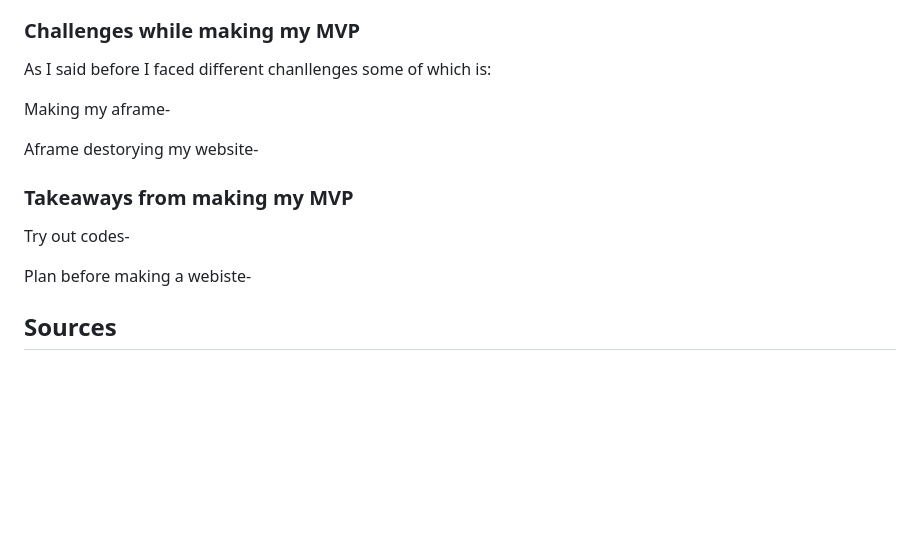
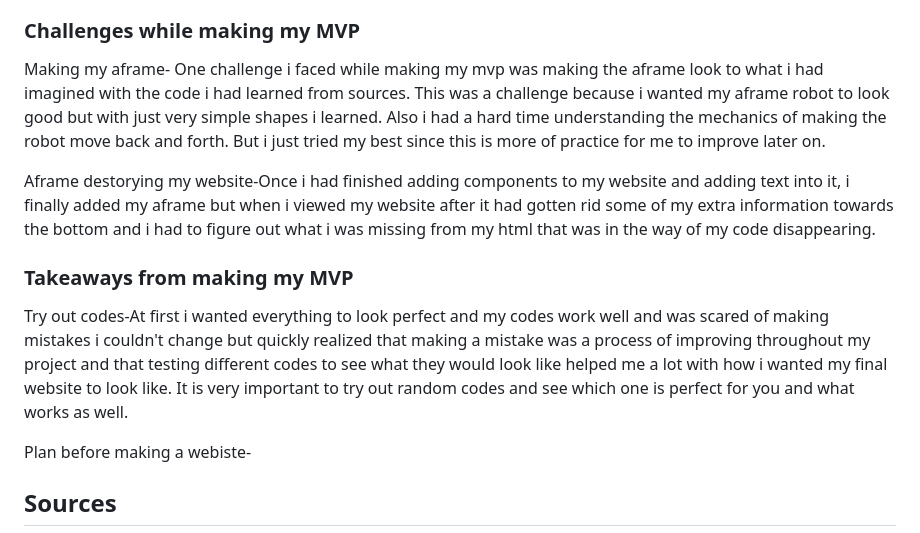
Before and after one commit to katherinew5896/sep10-freedom-project, a Markdown page: blog/entry06.md, the part around the change. GitHub-like rendering; blank space fills up the shorter version.

```diff
--- a/blog/entry06.md
+++ b/blog/entry06.md
@@ -25,16 +25,14 @@ I made my MVP by first starting with the more challenging part--the aframe model
 * containers/columns
 
 ### Challenges while making my MVP
-As I said before I faced different chanllenges some of which is:
+Making my aframe- One challenge i faced while making my mvp was making the aframe look to what i had imagined with the code i had learned from sources. This was a challenge because i wanted my aframe robot to look good but with just very simple shapes i learned. Also i had a hard time understanding the mechanics of making the robot move back and forth. But i just tried my best since this is more of practice for me to improve later on.
 
-Making my aframe-
-
-Aframe destorying my website-
+Aframe destorying my website-Once i had finished adding components to my website and adding text into it, i finally added my aframe but when i viewed my website after it had gotten rid some of my extra information towards the bottom and i had to figure out what i was missing from my html that was in the way of my code disappearing.
 
 
 ### Takeaways from making my MVP
 
-Try out codes-
+Try out codes-At first i wanted everything to look perfect and my codes work well and was scared of making mistakes i couldn't change but quickly realized that making a mistake was a process of improving throughout my project and that testing different codes to see what they would look like helped me a lot with how i wanted my final website to look like. It is very important to try out random codes and see which one is perfect for you and what works as well.
 
 Plan before making a webiste-
 
```
